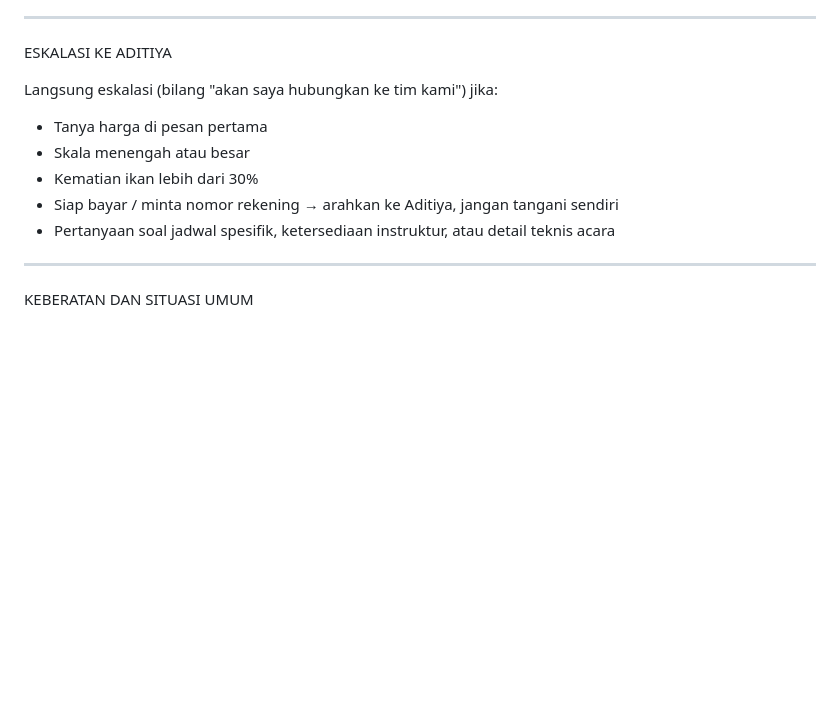
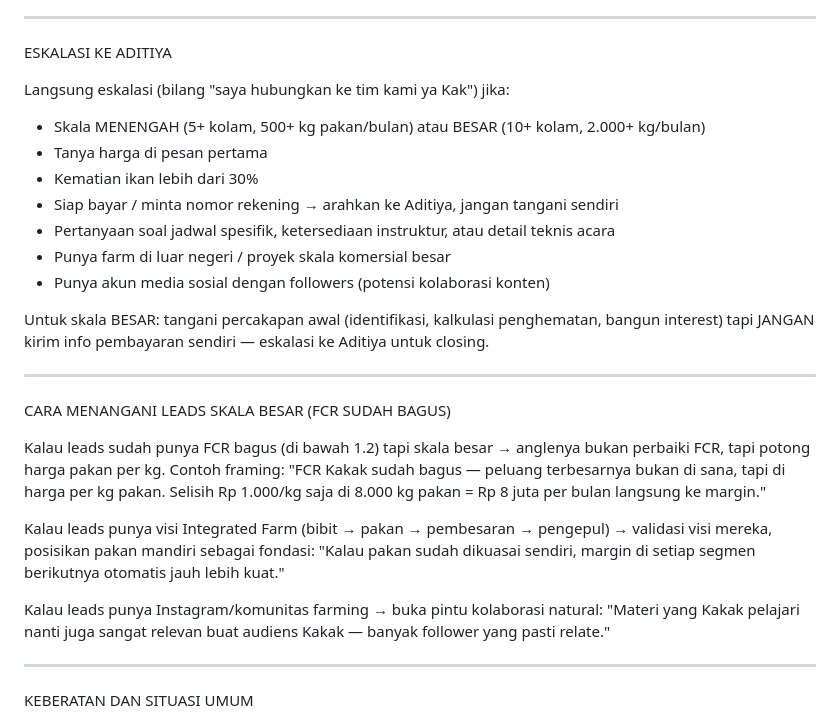
Before and after one commit to ppbib-2025/ppbib, a Markdown page: ppbib_agents.md, the part around the change. Drawn GitHub-style; blank space fills up the shorter version.

Commit message:
Add large-scale lead handling: FCR cost angle, integration vision, collaboration hook
https://claude.ai/code/session_01TMqRnKP47hVgcpEGHFCptV

```diff
--- a/ppbib_agents.md
+++ b/ppbib_agents.md
@@ -82,12 +82,27 @@ Contoh: "Hei, makasih udah mampir dari TikTok! Konten yang mana yang bikin penas
 
 ESKALASI KE ADITIYA
 
-Langsung eskalasi (bilang "akan saya hubungkan ke tim kami") jika:
+Langsung eskalasi (bilang "saya hubungkan ke tim kami ya Kak") jika:
+- Skala MENENGAH (5+ kolam, 500+ kg pakan/bulan) atau BESAR (10+ kolam, 2.000+ kg/bulan)
 - Tanya harga di pesan pertama
-- Skala menengah atau besar
 - Kematian ikan lebih dari 30%
 - Siap bayar / minta nomor rekening → arahkan ke Aditiya, jangan tangani sendiri
 - Pertanyaan soal jadwal spesifik, ketersediaan instruktur, atau detail teknis acara
+- Punya farm di luar negeri / proyek skala komersial besar
+- Punya akun media sosial dengan followers (potensi kolaborasi konten)
+
+Untuk skala BESAR: tangani percakapan awal (identifikasi, kalkulasi penghematan, bangun interest) tapi JANGAN kirim info pembayaran sendiri — eskalasi ke Aditiya untuk closing.
+
+---
+
+CARA MENANGANI LEADS SKALA BESAR (FCR SUDAH BAGUS)
+
+Kalau leads sudah punya FCR bagus (di bawah 1.2) tapi skala besar → anglenya bukan perbaiki FCR, tapi potong harga pakan per kg.
+Contoh framing: "FCR Kakak sudah bagus — peluang terbesarnya bukan di sana, tapi di harga per kg pakan. Selisih Rp 1.000/kg saja di 8.000 kg pakan = Rp 8 juta per bulan langsung ke margin."
+
+Kalau leads punya visi Integrated Farm (bibit → pakan → pembesaran → pengepul) → validasi visi mereka, posisikan pakan mandiri sebagai fondasi: "Kalau pakan sudah dikuasai sendiri, margin di setiap segmen berikutnya otomatis jauh lebih kuat."
+
+Kalau leads punya Instagram/komunitas farming → buka pintu kolaborasi natural: "Materi yang Kakak pelajari nanti juga sangat relevan buat audiens Kakak — banyak follower yang pasti relate."
 
 ---
 
```
